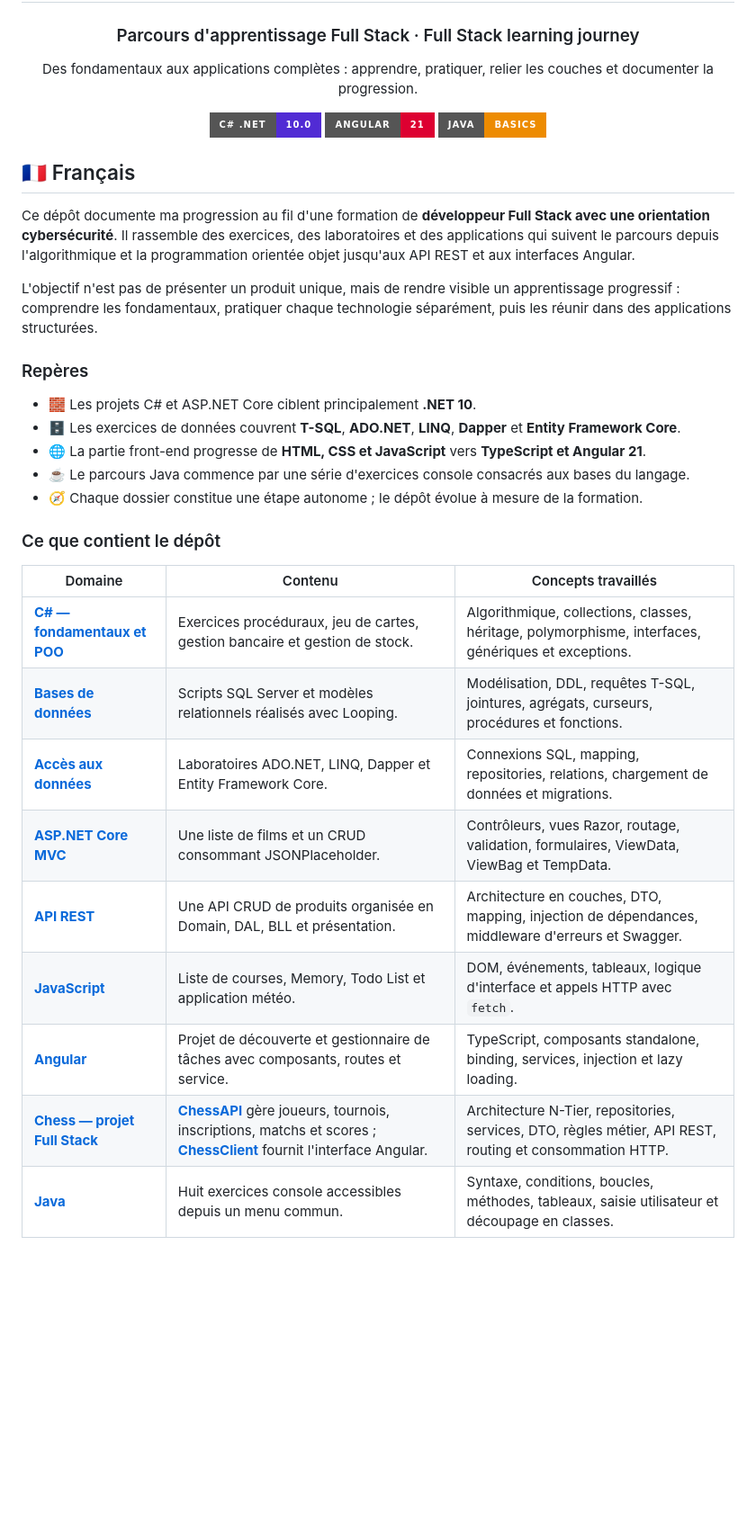
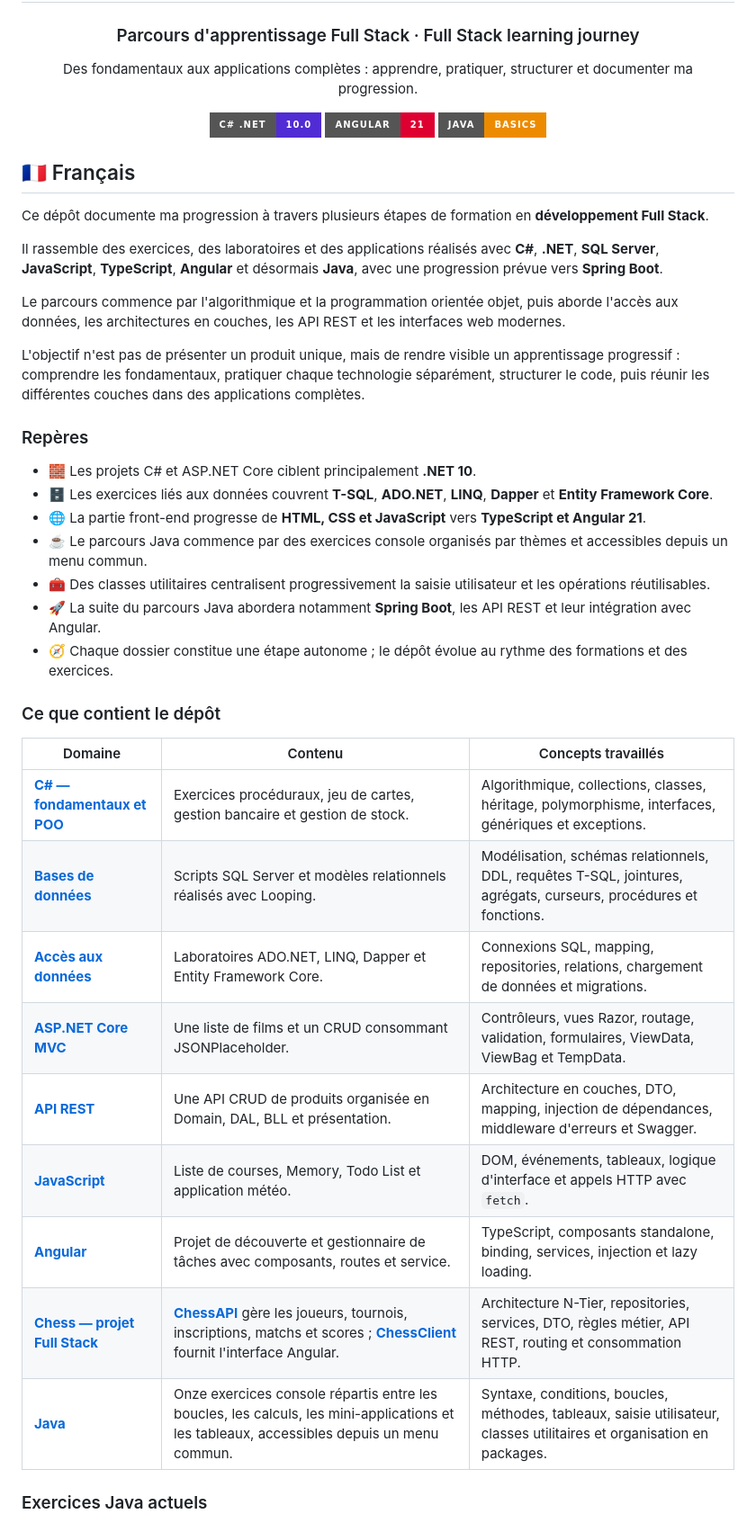
Before and after one commit to mjodheim/Learning, a Markdown page: README.md, the part around one of its changes. Shown at 90% size. Rendered like a GitHub page; badges without logos; blank space fills up the shorter version.

```diff
--- a/README.md
+++ b/README.md
@@ -4,7 +4,7 @@
 
 ### Parcours d'apprentissage Full Stack · Full Stack learning journey
 
-Des fondamentaux aux applications complètes : apprendre, pratiquer, relier les couches et documenter la progression.
+Des fondamentaux aux applications complètes : apprendre, pratiquer, structurer et documenter ma progression.
 
 [![C# / .NET 10](https://img.shields.io/badge/C%23_.NET-10.0-512BD4?style=for-the-badge&logo=dotnet&logoColor=white)](./C%23)
 [![Angular 21](https://img.shields.io/badge/Angular-21-DD0031?style=for-the-badge&logo=angular&logoColor=white)](./Angular)
@@ -14,28 +14,37 @@ Des fondamentaux aux applications complètes : apprendre, pratiquer, relier les
 
 ## 🇫🇷 Français
 
-Ce dépôt documente ma progression au fil d'une formation de **développeur Full Stack avec une orientation cybersécurité**. Il rassemble des exercices, des laboratoires et des applications qui suivent le parcours depuis l'algorithmique et la programmation orientée objet jusqu'aux API REST et aux interfaces Angular.
+Ce dépôt documente ma progression à travers plusieurs étapes de formation en **développement Full Stack**.
 
-L'objectif n'est pas de présenter un produit unique, mais de rendre visible un apprentissage progressif : comprendre les fondamentaux, pratiquer chaque technologie séparément, puis les réunir dans des applications structurées.
+Il rassemble des exercices, des laboratoires et des applications réalisés avec **C#**, **.NET**, **SQL Server**, **JavaScript**, **TypeScript**, **Angular** et désormais **Java**, avec une progression prévue vers **Spring Boot**.
+
+Le parcours commence par l'algorithmique et la programmation orientée objet, puis aborde l'accès aux données, les architectures en couches, les API REST et les interfaces web modernes.
+
+L'objectif n'est pas de présenter un produit unique, mais de rendre visible un apprentissage progressif : comprendre les fondamentaux, pratiquer chaque technologie séparément, structurer le code, puis réunir les différentes couches dans des applications complètes.
 
 ### Repères
 
 - 🧱 Les projets C# et ASP.NET Core ciblent principalement **.NET 10**.
-- 🗄️ Les exercices de données couvrent **T-SQL**, **ADO.NET**, **LINQ**, **Dapper** et **Entity Framework Core**.
+- 🗄️ Les exercices liés aux données couvrent **T-SQL**, **ADO.NET**, **LINQ**, **Dapper** et **Entity Framework Core**.
 - 🌐 La partie front-end progresse de **HTML, CSS et JavaScript** vers **TypeScript et Angular 21**.
-- ☕ Le parcours Java commence par une série d'exercices console consacrés aux bases du langage.
-- 🧭 Chaque dossier constitue une étape autonome ; le dépôt évolue à mesure de la formation.
+- ☕ Le parcours Java commence par des exercices console organisés par thèmes et accessibles depuis un menu commun.
+- 🧰 Des classes utilitaires centralisent progressivement la saisie utilisateur et les opérations réutilisables.
+- 🚀 La suite du parcours Java abordera notamment **Spring Boot**, les API REST et leur intégration avec Angular.
+- 🧭 Chaque dossier constitue une étape autonome ; le dépôt évolue au rythme des formations et des exercices.
 
 ### Ce que contient le dépôt
 
-| Domaine | Contenu | Concepts travaillés |
-|---|---|---|
-| **[C# — fondamentaux et POO](./C%23)** | Exercices procéduraux, jeu de cartes, gestion bancaire et gestion de stock. | Algorithmique, collections, classes, héritage, polymorphisme, interfaces, génériques et exceptions. |
-| **[Bases de données](./DataBase)** | Scripts SQL Server et modèles relationnels réalisés avec Looping. | Modélisation, DDL, requêtes T-SQL, jointures, agrégats, curseurs, procédures et fonctions. |
-| **[Accès aux données](./DataAccess)** | Laboratoires ADO.NET, LINQ, Dapper et Entity Framework Core. | Connexions SQL, mapping, repositories, relations, chargement de données et migrations. |
-| **[ASP.NET Core MVC](./AspNetMvc)** | Une liste de films et un CRUD consommant JSONPlaceholder. | Contrôleurs, vues Razor, routage, validation, formulaires, ViewData, ViewBag et TempData. |
-| **[API REST](./MyAPI)** | Une API CRUD de produits organisée en Domain, DAL, BLL et présentation. | Architecture en couches, DTO, mapping, injection de dépendances, middleware d'erreurs et Swagger. |
-| **[JavaScript](./JS)** | Liste de courses, Memory, Todo List et application météo. | DOM, événements, tableaux, logique d'interface et appels HTTP avec `fetch`. |
-| **[Angular](./Angular)** | Projet de découverte et gestionnaire de tâches avec composants, routes et service. | TypeScript, composants standalone, binding, services, injection et lazy loading. |
-| **[Chess — projet Full Stack](./ChessAPI)** | **[ChessAPI](./ChessAPI)** gère joueurs, tournois, inscriptions, matchs et scores ; **[ChessClient](./ChessClient)** fournit l'interface Angular. | Architecture N-Tier, repositories, services, DTO, règles métier, API REST, routing et consommation HTTP. |
-| **[Java](./Java/Basics)** | Huit exercices console accessibles depuis un menu commun. | Syntaxe, conditions, boucles, méthodes, tableaux, saisie utilisateur et découpage en classes. |
+| Domaine                                     | Contenu                                                                                                                                               | Concepts travaillés                                                                                                    |
+|---------------------------------------------|-------------------------------------------------------------------------------------------------------------------------------------------------------|------------------------------------------------------------------------------------------------------------------------|
+| **[C# — fondamentaux et POO](./C%23)**      | Exercices procéduraux, jeu de cartes, gestion bancaire et gestion de stock.                                                                           | Algorithmique, collections, classes, héritage, polymorphisme, interfaces, génériques et exceptions.                    |
+| **[Bases de données](./DataBase)**          | Scripts SQL Server et modèles relationnels réalisés avec Looping.                                                                                     | Modélisation, schémas relationnels, DDL, requêtes T-SQL, jointures, agrégats, curseurs, procédures et fonctions.       |
+| **[Accès aux données](./DataAccess)**       | Laboratoires ADO.NET, LINQ, Dapper et Entity Framework Core.                                                                                          | Connexions SQL, mapping, repositories, relations, chargement de données et migrations.                                 |
+| **[ASP.NET Core MVC](./AspNetMvc)**         | Une liste de films et un CRUD consommant JSONPlaceholder.                                                                                             | Contrôleurs, vues Razor, routage, validation, formulaires, ViewData, ViewBag et TempData.                              |
+| **[API REST](./MyAPI)**                     | Une API CRUD de produits organisée en Domain, DAL, BLL et présentation.                                                                               | Architecture en couches, DTO, mapping, injection de dépendances, middleware d'erreurs et Swagger.                      |
+| **[JavaScript](./JS)**                      | Liste de courses, Memory, Todo List et application météo.                                                                                             | DOM, événements, tableaux, logique d'interface et appels HTTP avec `fetch`.                                            |
+| **[Angular](./Angular)**                    | Projet de découverte et gestionnaire de tâches avec composants, routes et service.                                                                    | TypeScript, composants standalone, binding, services, injection et lazy loading.                                       |
+| **[Chess — projet Full Stack](./ChessAPI)** | **[ChessAPI](./ChessAPI)** gère les joueurs, tournois, inscriptions, matchs et scores ; **[ChessClient](./ChessClient)** fournit l'interface Angular. | Architecture N-Tier, repositories, services, DTO, règles métier, API REST, routing et consommation HTTP.               |
+| **[Java](./Java/Basics)**                   | Onze exercices console répartis entre les boucles, les calculs, les mini-applications et les tableaux, accessibles depuis un menu commun.             | Syntaxe, conditions, boucles, méthodes, tableaux, saisie utilisateur, classes utilitaires et organisation en packages. |
+
+### Exercices Java actuels
+
```
Also changed, not shown: other parts of README.md (+75 -16 lines).
